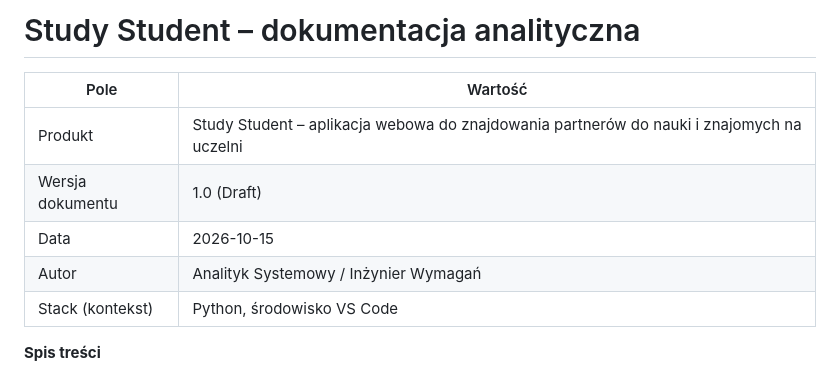
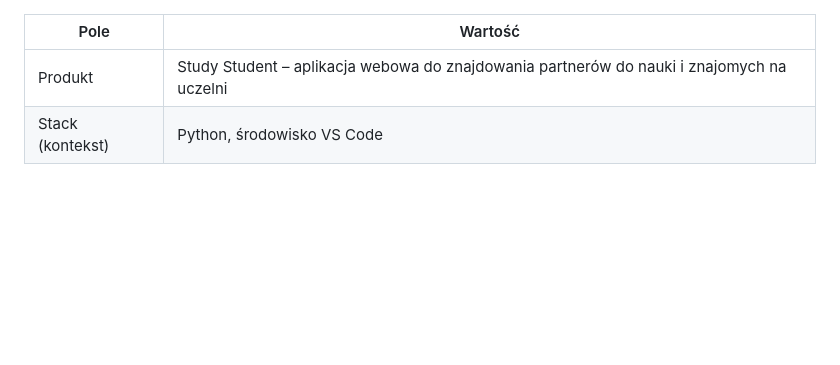
Before and after one commit to Ppryka/StudyStudent, a Markdown page: dokumentacja.md, the part around the change. Drawn GitHub-style; blank space fills up the shorter version.

```diff
--- a/dokumentacja.md
+++ b/dokumentacja.md
@@ -1,11 +1,8 @@
-# Study Student – dokumentacja analityczna
+
 
 | Pole | Wartość |
 |---|---|
 | Produkt | Study Student – aplikacja webowa do znajdowania partnerów do nauki i znajomych na uczelni |
-| Wersja dokumentu | 1.0 (Draft) |
-| Data | 2026-10-15 |
-| Autor | Analityk Systemowy / Inżynier Wymagań |
 | Stack (kontekst) | Python, środowisko VS Code |
 
 **Spis treści**
```
